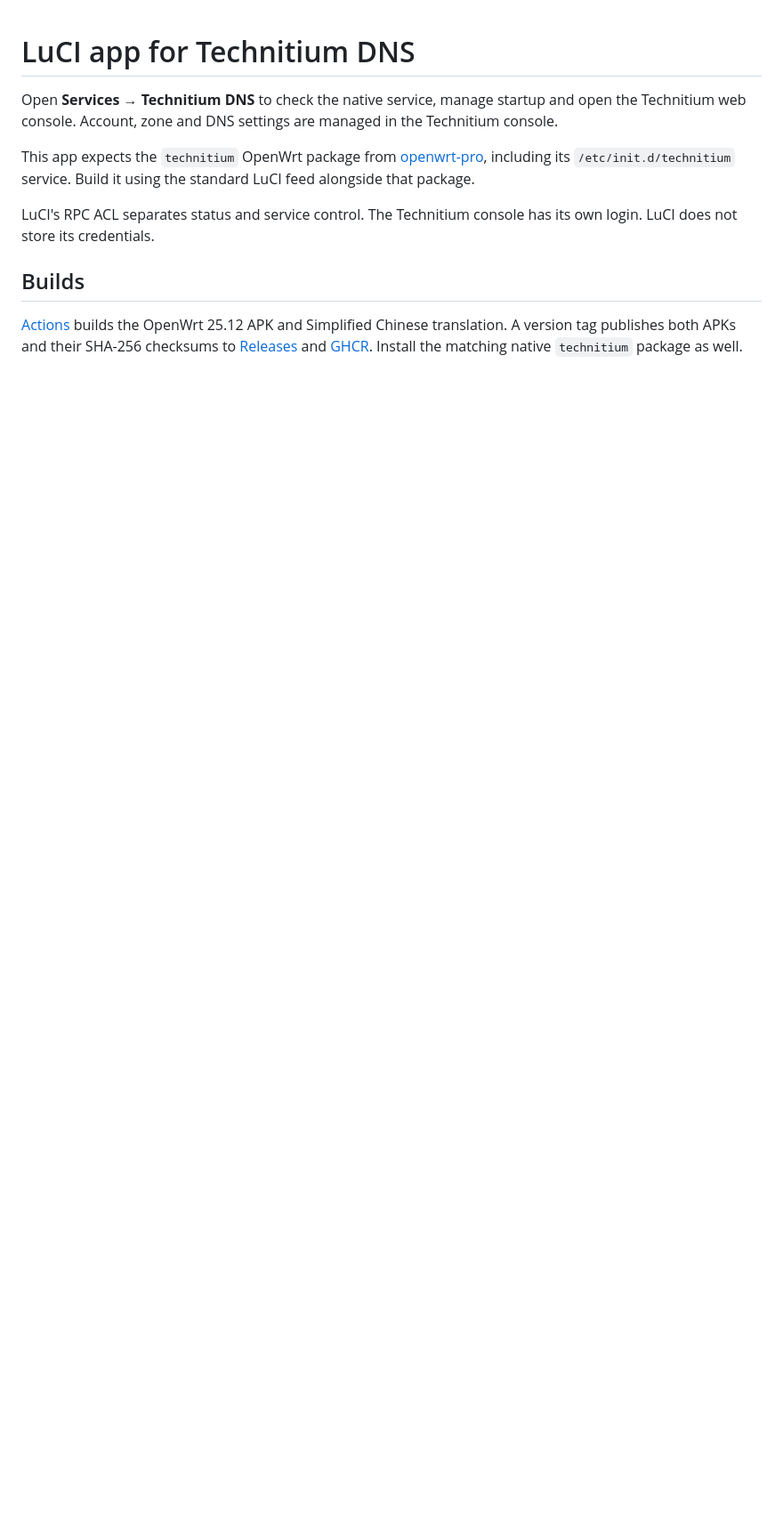
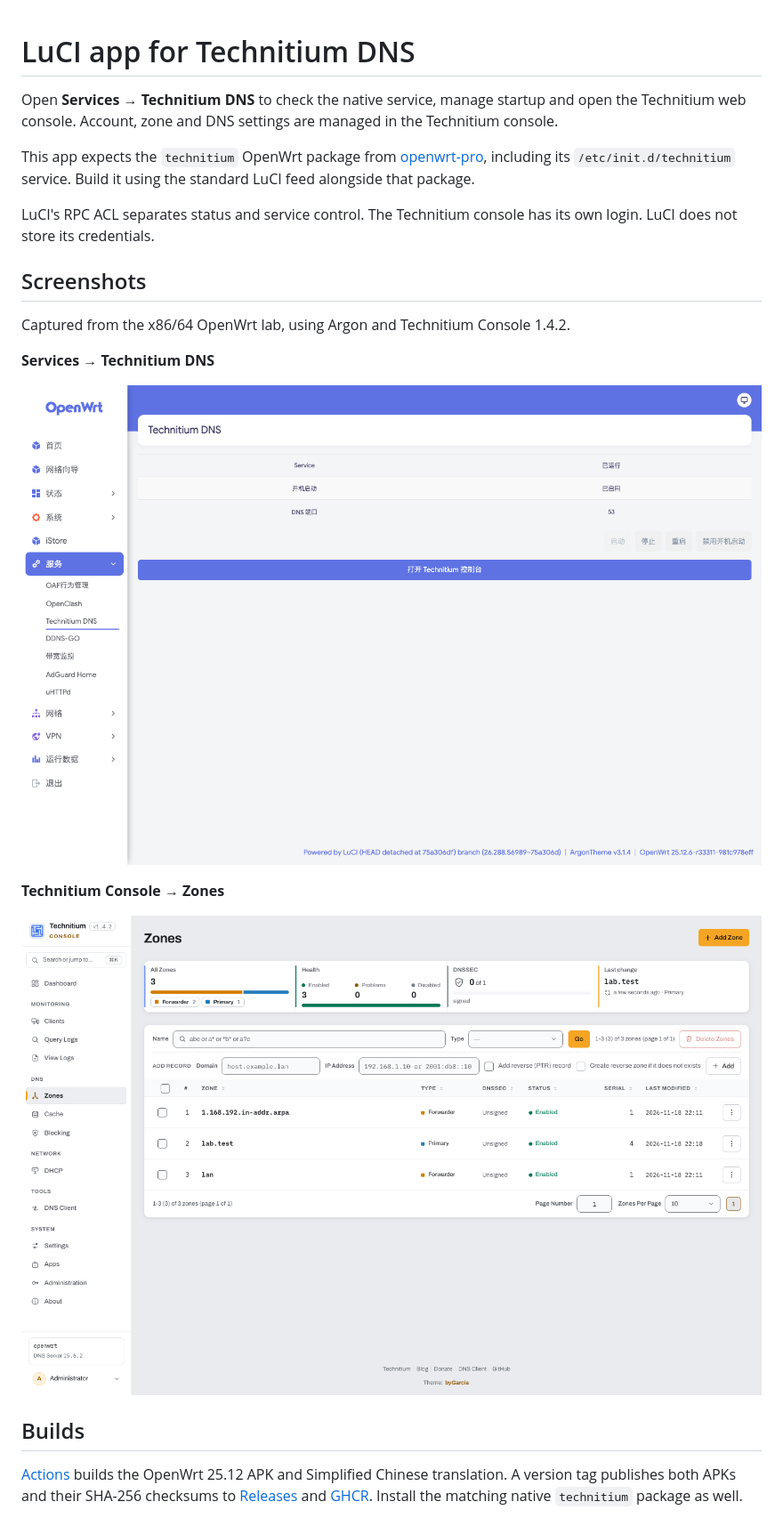
Before and after one commit to jearton/luci-app-technitium, a Markdown page: README.md, the part around the change. Shown at 89% size. GitHub-like rendering; pictures changed too: docs/luci-technitium.png (added), docs/technitium-console.png (added); blank space fills up the shorter version.

Commit message:
Show LuCI and Technitium Console screenshots

```diff
--- a/README.md
+++ b/README.md
@@ -6,6 +6,18 @@ This app expects the `technitium` OpenWrt package from [openwrt-pro](https://git
 
 LuCI's RPC ACL separates status and service control. The Technitium console has its own login. LuCI does not store its credentials.
 
+## Screenshots
+
+Captured from the x86/64 OpenWrt lab, using Argon and Technitium Console 1.4.2.
+
+**Services → Technitium DNS**
+
+![LuCI Technitium service status and controls](docs/luci-technitium.png)
+
+**Technitium Console → Zones**
+
+![Technitium Console with the lab DNS zones](docs/technitium-console.png)
+
 ## Builds
 
 [Actions](https://github.com/jearton/luci-app-technitium/actions) builds the OpenWrt 25.12 APK and Simplified Chinese translation. A version tag publishes both APKs and their SHA-256 checksums to [Releases](https://github.com/jearton/luci-app-technitium/releases) and [GHCR](https://github.com/jearton/luci-app-technitium/pkgs/container/luci-app-technitium). Install the matching native `technitium` package as well.
```
